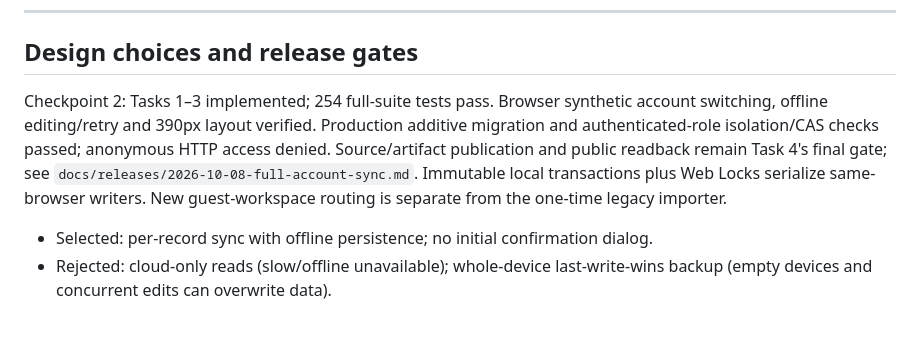
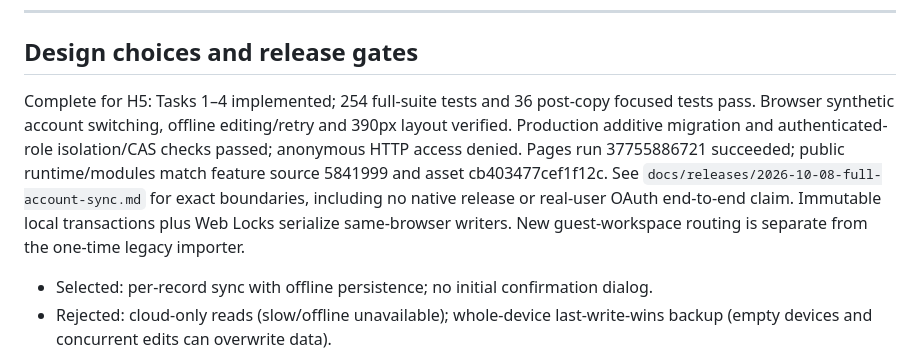
Before and after one commit to Yonge6/human-design-chart, a Markdown page: docs/plans/2026-10-08-full-account-sync.md, the part around the change. Drawn GitHub-style; blank space fills up the shorter version.

```diff
--- a/docs/plans/2026-10-08-full-account-sync.md
+++ b/docs/plans/2026-10-08-full-account-sync.md
@@ -12,7 +12,7 @@
 
 ## Design choices and release gates
 
-Checkpoint 2: Tasks 1–3 implemented; 254 full-suite tests pass. Browser synthetic account switching, offline editing/retry and 390px layout verified. Production additive migration and authenticated-role isolation/CAS checks passed; anonymous HTTP access denied. Source/artifact publication and public readback remain Task 4's final gate; see `docs/releases/2026-10-08-full-account-sync.md`. Immutable local transactions plus Web Locks serialize same-browser writers. New guest-workspace routing is separate from the one-time legacy importer.
+Complete for H5: Tasks 1–4 implemented; 254 full-suite tests and 36 post-copy focused tests pass. Browser synthetic account switching, offline editing/retry and 390px layout verified. Production additive migration and authenticated-role isolation/CAS checks passed; anonymous HTTP access denied. Pages run 37755886721 succeeded; public runtime/modules match feature source 5841999 and asset cb403477cef1f12c. See `docs/releases/2026-10-08-full-account-sync.md` for exact boundaries, including no native release or real-user OAuth end-to-end claim. Immutable local transactions plus Web Locks serialize same-browser writers. New guest-workspace routing is separate from the one-time legacy importer.
 
 - Selected: per-record sync with offline persistence; no initial confirmation dialog.
 - Rejected: cloud-only reads (slow/offline unavailable); whole-device last-write-wins backup (empty devices and concurrent edits can overwrite data).
```
Also changed, not shown: docs/releases/2026-10-08-full-account-sync.md (+8 -0 lines).
